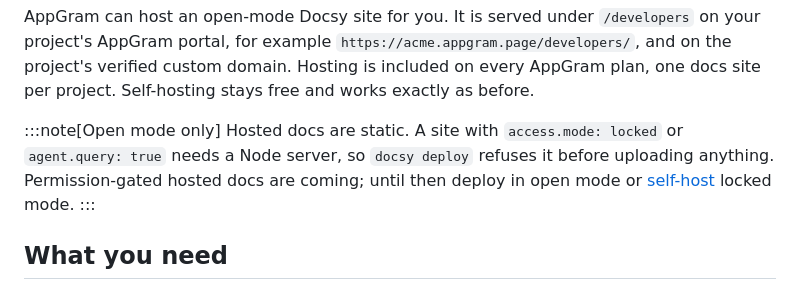
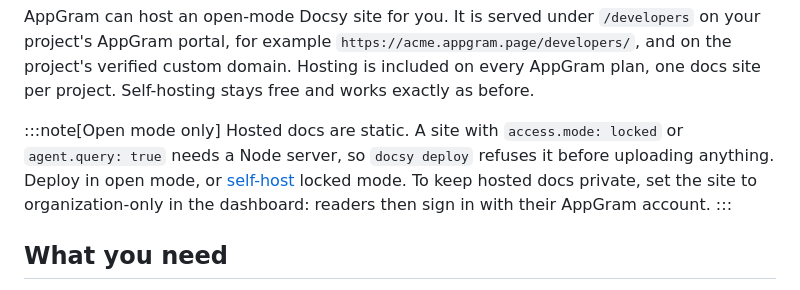
Before and after one commit to AppGram/docsy, a Markdown page: content/deployment/appgram.md, the part around the change. GitHub-like rendering.

```diff
--- a/content/deployment/appgram.md
+++ b/content/deployment/appgram.md
@@ -1,7 +1,7 @@
 AppGram can host an open-mode Docsy site for you. It is served under `/developers` on your project's AppGram portal, for example `https://acme.appgram.page/developers/`, and on the project's verified custom domain. Hosting is included on every AppGram plan, one docs site per project. Self-hosting stays free and works exactly as before.
 
 :::note[Open mode only]
-Hosted docs are static. A site with `access.mode: locked` or `agent.query: true` needs a Node server, so `docsy deploy` refuses it before uploading anything. Permission-gated hosted docs are coming; until then deploy in open mode or [self-host](/guides/deployment/self-hosting) locked mode.
+Hosted docs are static. A site with `access.mode: locked` or `agent.query: true` needs a Node server, so `docsy deploy` refuses it before uploading anything. Deploy in open mode, or [self-host](/guides/deployment/self-hosting) locked mode. To keep hosted docs private, set the site to organization-only in the dashboard: readers then sign in with their AppGram account.
 :::
 
 ## What you need
```
Also changed, not shown: README.md (+21 -2 lines).
